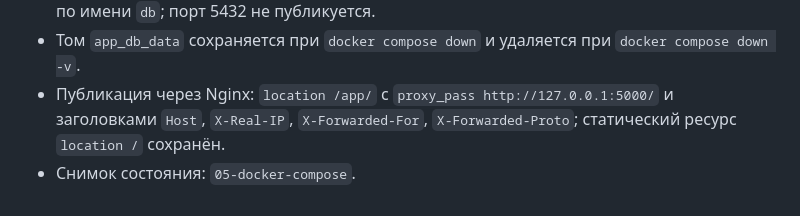
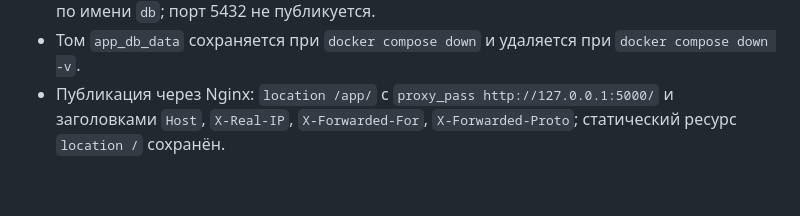
Before and after one commit to Git867867/devops-course-2026, a Markdown page: docs/server-setup.md, the part around the change. Rendered like a GitHub page.

Commit message:
docs(docker): keep section 9 within required scope

```diff
--- a/docs/server-setup.md
+++ b/docs/server-setup.md
@@ -114,4 +114,3 @@ sudo openssl req -x509 -nodes -days 365 -newkey rsa:2048 \
 - Сеть проекта: пользовательская bridge-сеть `app_backend`; приложение обращается к СУБД по имени `db`; порт 5432 не публикуется.
 - Том `app_db_data` сохраняется при `docker compose down` и удаляется при `docker compose down -v`.
 - Публикация через Nginx: `location /app/` с `proxy_pass http://127.0.0.1:5000/` и заголовками `Host`, `X-Real-IP`, `X-Forwarded-For`, `X-Forwarded-Proto`; статический ресурс `location /` сохранён.
-- Снимок состояния: `05-docker-compose`.
```
